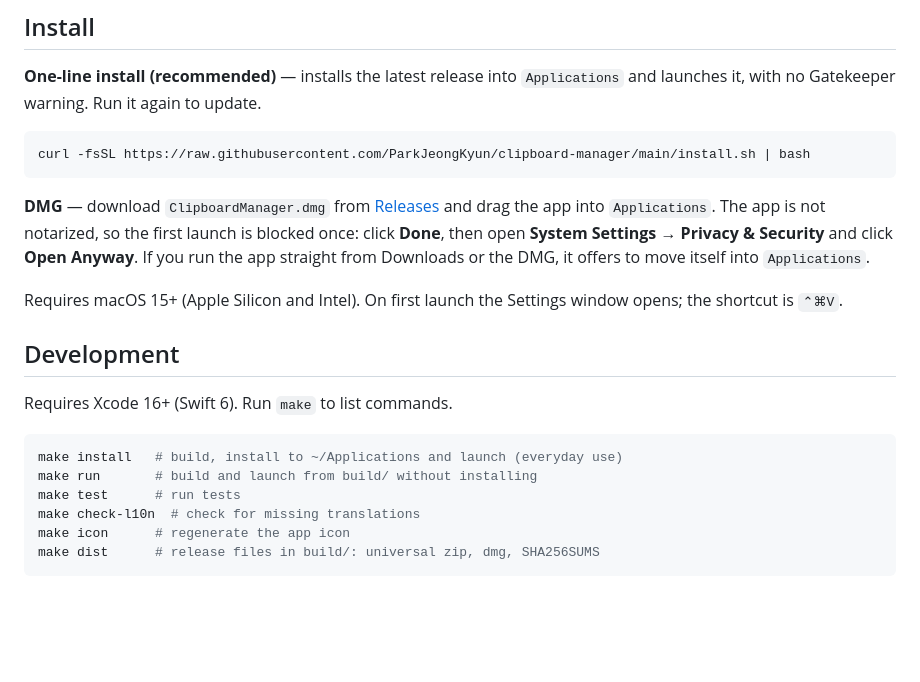
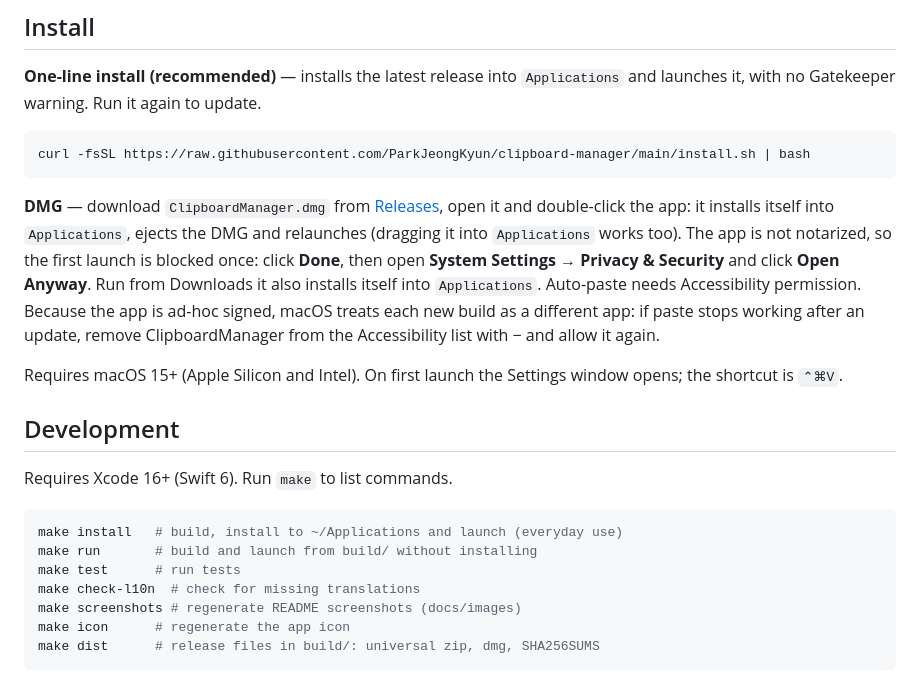
Before and after one commit to ParkJeongKyun/clipboard-manager, a Markdown page: README.md, the part around one of its changes. GitHub-like rendering; blank space fills up the shorter version.

````diff
--- a/README.md
+++ b/README.md
@@ -41,10 +48,13 @@ Without it, items are still copied to the clipboard.
 curl -fsSL https://raw.githubusercontent.com/ParkJeongKyun/clipboard-manager/main/install.sh | bash
 ```
 
-**DMG** — download `ClipboardManager.dmg` from [Releases](https://github.com/ParkJeongKyun/clipboard-manager/releases/latest) and drag the app into `Applications`.
+**DMG** — download `ClipboardManager.dmg` from [Releases](https://github.com/ParkJeongKyun/clipboard-manager/releases/latest), open it and double-click the app:
+it installs itself into `Applications`, ejects the DMG and relaunches (dragging it into `Applications` works too).
 The app is not notarized, so the first launch is blocked once: click **Done**, then open
 **System Settings → Privacy & Security** and click **Open Anyway**.
-If you run the app straight from Downloads or the DMG, it offers to move itself into `Applications`.
+Run from Downloads it also installs itself into `Applications`.
+Auto-paste needs Accessibility permission. Because the app is ad-hoc signed, macOS treats each new build as a different app:
+if paste stops working after an update, remove ClipboardManager from the Accessibility list with − and allow it again.
 
 Requires macOS 15+ (Apple Silicon and Intel). On first launch the Settings window opens; the shortcut is `⌃⌘V`.
 
@@ -57,6 +67,7 @@ make install   # build, install to ~/Applications and launch (everyday use)
 make run       # build and launch from build/ without installing
 make test      # run tests
 make check-l10n  # check for missing translations
+make screenshots # regenerate README screenshots (docs/images)
 make icon      # regenerate the app icon
 make dist      # release files in build/: universal zip, dmg, SHA256SUMS
 ```
````
Also changed, not shown: other parts of README.md (+8 -1 lines), .github/release-notes.md (+2 -1 lines), docs/images/quick-picker-dark.png (added), docs/images/quick-picker-light.png (added), 8 other files.
